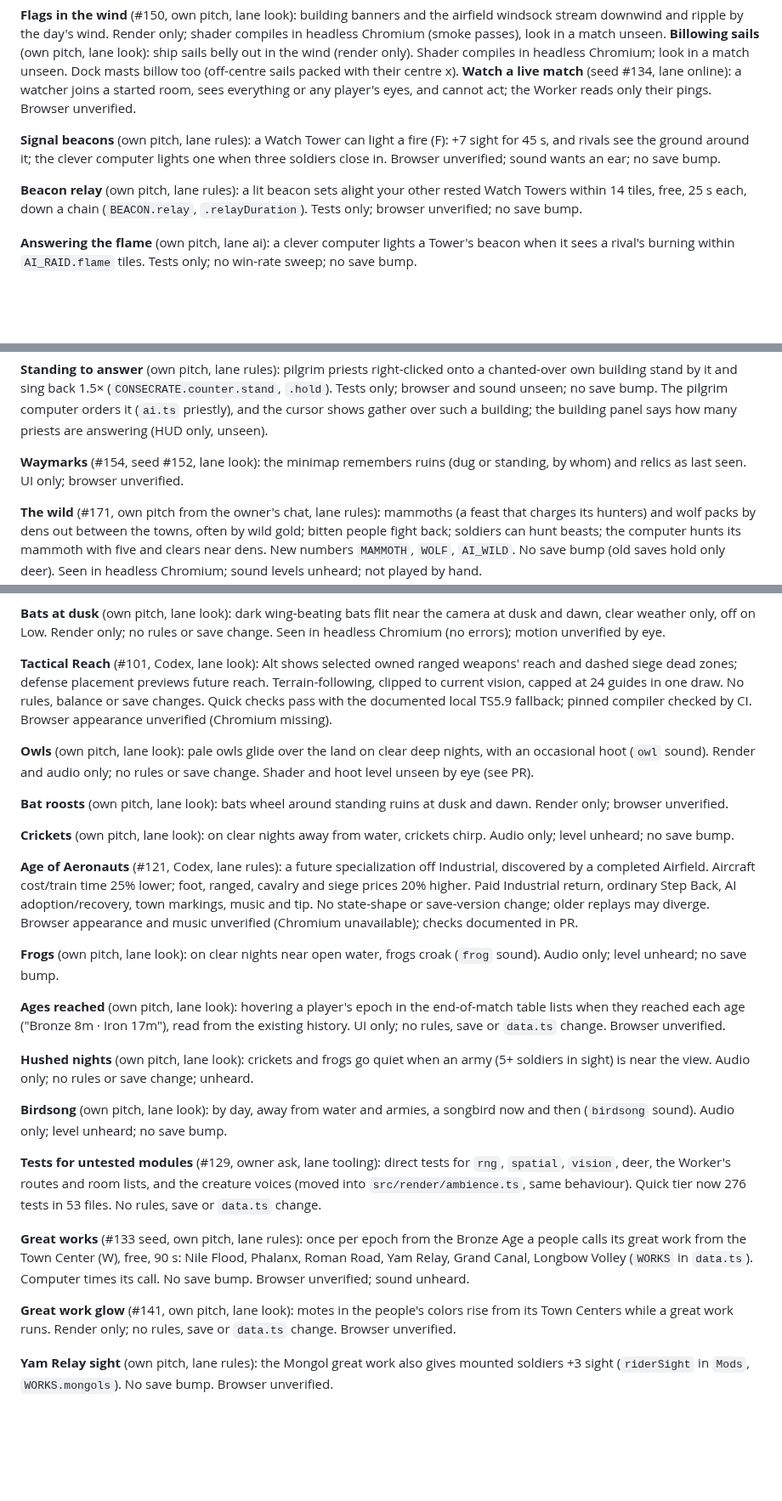
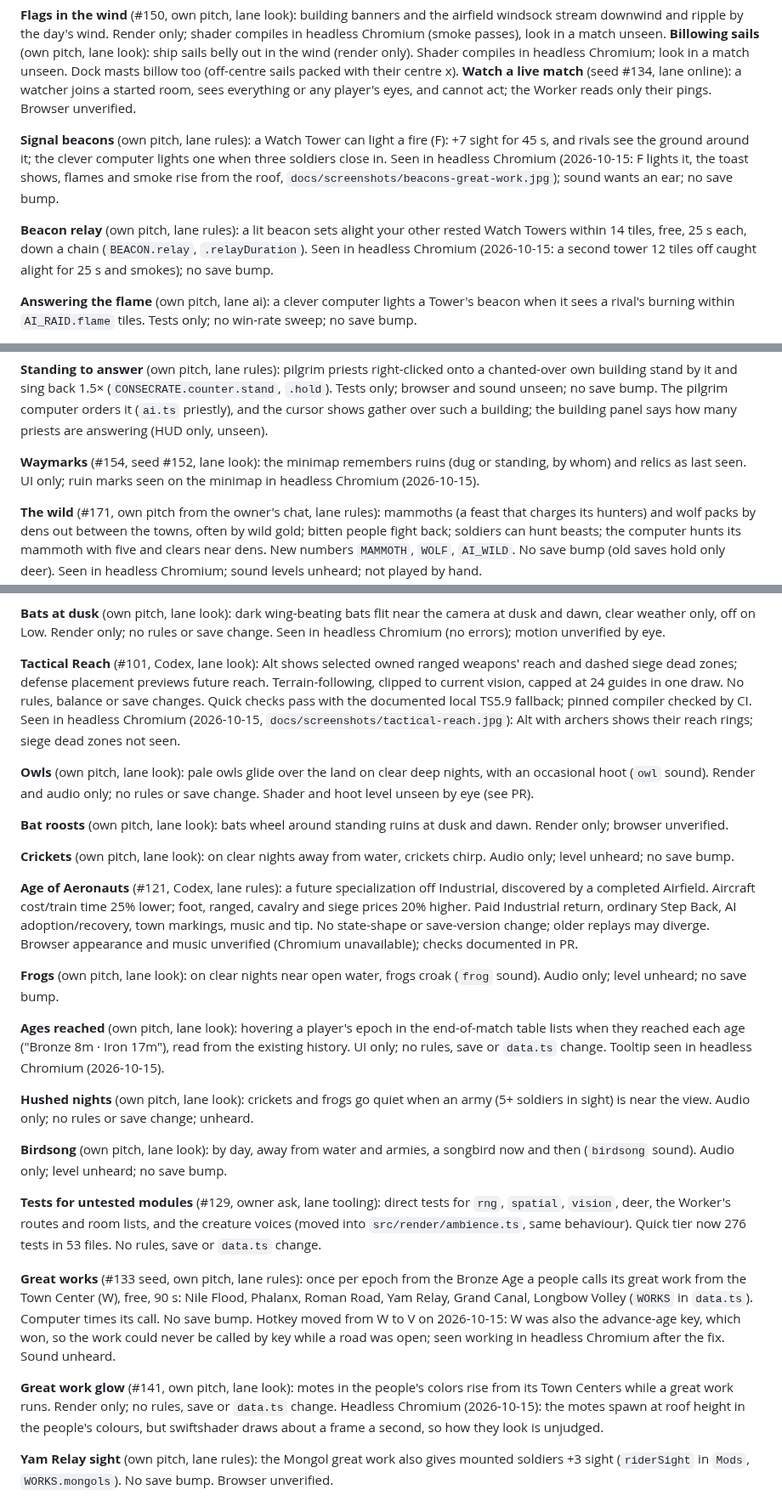
Before and after one commit to BuggsA/Ages-of-earth, a Markdown page: docs/status.md, 3 parts joined by grey strips. Shown at 85% size. Rendered like a GitHub page; blank space fills up the shorter version.

```diff
--- a/docs/status.md
+++ b/docs/status.md
@@ -43,9 +43,9 @@ Merged since the last update: **the seeds board** (#137, closes #131: ideas nobo
 **Billowing sails** (own pitch, lane look): ship sails belly out in the wind (render only). Shader compiles in headless Chromium; look in a match unseen. Dock masts billow too (off-centre sails packed with their centre x).
 **Watch a live match** (seed #134, lane online): a watcher joins a started room, sees everything or any player's eyes, and cannot act; the Worker reads only their pings. Browser unverified.
 
-**Signal beacons** (own pitch, lane rules): a Watch Tower can light a fire (F): +7 sight for 45 s, and rivals see the ground around it; the clever computer lights one when three soldiers close in. Browser unverified; sound wants an ear; no save bump.
+**Signal beacons** (own pitch, lane rules): a Watch Tower can light a fire (F): +7 sight for 45 s, and rivals see the ground around it; the clever computer lights one when three soldiers close in. Seen in headless Chromium (2026-10-15: F lights it, the toast shows, flames and smoke rise from the roof, `docs/screenshots/beacons-great-work.jpg`); sound wants an ear; no save bump.
 
-**Beacon relay** (own pitch, lane rules): a lit beacon sets alight your other rested Watch Towers within 14 tiles, free, 25 s each, down a chain (`BEACON.relay`, `.relayDuration`). Tests only; browser unverified; no save bump.
+**Beacon relay** (own pitch, lane rules): a lit beacon sets alight your other rested Watch Towers within 14 tiles, free, 25 s each, down a chain (`BEACON.relay`, `.relayDuration`). Seen in headless Chromium (2026-10-15: a second tower 12 tiles off caught alight for 25 s and smokes); no save bump.
 
 **Answering the flame** (own pitch, lane ai): a clever computer lights a Tower's beacon when it sees a rival's burning within `AI_RAID.flame` tiles. Tests only; no win-rate sweep; no save bump.
 
@@ -56,7 +56,7 @@ Merged since the last update: **the seeds board** (#137, closes #131: ideas nobo
 
 **Standing to answer** (own pitch, lane rules): pilgrim priests right-clicked onto a chanted-over own building stand by it and sing back 1.5× (`CONSECRATE.counter.stand`, `.hold`). Tests only; browser and sound unseen; no save bump. The pilgrim computer orders it (`ai.ts` priestly), and the cursor shows gather over such a building; the building panel says how many priests are answering (HUD only, unseen).
 
-**Waymarks** (#154, seed #152, lane look): the minimap remembers ruins (dug or standing, by whom) and relics as last seen. UI only; browser unverified.
+**Waymarks** (#154, seed #152, lane look): the minimap remembers ruins (dug or standing, by whom) and relics as last seen. UI only; ruin marks seen on the minimap in headless Chromium (2026-10-15).
 
 **The wild** (#171, own pitch from the owner's chat, lane rules): mammoths (a feast that charges its hunters) and wolf packs by dens out between the towns, often by wild gold; bitten people fight back; soldiers can hunt beasts; the computer hunts its mammoth with five and clears near dens. New numbers `MAMMOTH`, `WOLF`, `AI_WILD`. No save bump (old saves hold only deer). Seen in headless Chromium; sound levels unheard; not played by hand.
 
@@ -152,7 +152,7 @@ Merged since the last update: **the seeds board** (#137, closes #131: ideas nobo
 
 **Bats at dusk** (own pitch, lane look): dark wing-beating bats flit near the camera at dusk and dawn, clear weather only, off on Low. Render only; no rules or save change. Seen in headless Chromium (no errors); motion unverified by eye.
 
-**Tactical Reach** (#101, Codex, lane look): Alt shows selected owned ranged weapons' reach and dashed siege dead zones; defense placement previews future reach. Terrain-following, clipped to current vision, capped at 24 guides in one draw. No rules, balance or save changes. Quick checks pass with the documented local TS5.9 fallback; pinned compiler checked by CI. Browser appearance unverified (Chromium missing).
+**Tactical Reach** (#101, Codex, lane look): Alt shows selected owned ranged weapons' reach and dashed siege dead zones; defense placement previews future reach. Terrain-following, clipped to current vision, capped at 24 guides in one draw. No rules, balance or save changes. Quick checks pass with the documented local TS5.9 fallback; pinned compiler checked by CI. Seen in headless Chromium (2026-10-15, `docs/screenshots/tactical-reach.jpg`): Alt with archers shows their reach rings; siege dead zones not seen.
 
 **Owls** (own pitch, lane look): pale owls glide over the land on clear deep nights, with an occasional hoot (`owl` sound). Render and audio only; no rules or save change. Shader and hoot level unseen by eye (see PR).
 
@@ -165,7 +165,7 @@ Merged since the last update: **the seeds board** (#137, closes #131: ideas nobo
 
 **Frogs** (own pitch, lane look): on clear nights near open water, frogs croak (`frog` sound). Audio only; level unheard; no save bump.
 
-**Ages reached** (own pitch, lane look): hovering a player's epoch in the end-of-match table lists when they reached each age ("Bronze 8m · Iron 17m"), read from the existing history. UI only; no rules, save or `data.ts` change. Browser unverified.
+**Ages reached** (own pitch, lane look): hovering a player's epoch in the end-of-match table lists when they reached each age ("Bronze 8m · Iron 17m"), read from the existing history. UI only; no rules, save or `data.ts` change. Tooltip seen in headless Chromium (2026-10-15).
 
 **Hushed nights** (own pitch, lane look): crickets and frogs go quiet when an army (5+ soldiers in sight) is near the view. Audio only; no rules or save change; unheard.
 
@@ -173,9 +173,9 @@ Merged since the last update: **the seeds board** (#137, closes #131: ideas nobo
 
 **Tests for untested modules** (#129, owner ask, lane tooling): direct tests for `rng`, `spatial`, `vision`, deer, the Worker's routes and room lists, and the creature voices (moved into `src/render/ambience.ts`, same behaviour). Quick tier now 276 tests in 53 files. No rules, save or `data.ts` change.
 
-**Great works** (#133 seed, own pitch, lane rules): once per epoch from the Bronze Age a people calls its great work from the Town Center (W), free, 90 s: Nile Flood, Phalanx, Roman Road, Yam Relay, Grand Canal, Longbow Volley (`WORKS` in `data.ts`). Computer times its call. No save bump. Browser unverified; sound unheard.
+**Great works** (#133 seed, own pitch, lane rules): once per epoch from the Bronze Age a people calls its great work from the Town Center (W), free, 90 s: Nile Flood, Phalanx, Roman Road, Yam Relay, Grand Canal, Longbow Volley (`WORKS` in `data.ts`). Computer times its call. No save bump. Hotkey moved from W to V on 2026-10-15: W was also the advance-age key, which won, so the work could never be called by key while a road was open; seen working in headless Chromium after the fix. Sound unheard.
 
-**Great work glow** (#141, own pitch, lane look): motes in the people's colors rise from its Town Centers while a great work runs. Render only; no rules, save or `data.ts` change. Browser unverified.
+**Great work glow** (#141, own pitch, lane look): motes in the people's colors rise from its Town Centers while a great work runs. Render only; no rules, save or `data.ts` change. Headless Chromium (2026-10-15): the motes spawn at roof height in the people's colours, but swiftshader draws about a frame a second, so how they look is unjudged.
 
 **Yam Relay sight** (own pitch, lane rules): the Mongol great work also gives mounted soldiers +3 sight (`riderSight` in `Mods`, `WORKS.mongols`). No save bump. Browser unverified.
 
```
Also changed, not shown: other parts of docs/status.md (+3 -3 lines), README.md (+1 -1 lines), docs/log/2026-10-15-1200-browser-debt.md (added, +11 -0 lines), docs/screenshots/age-of-sail-night.jpg (added), docs/screenshots/beacons-great-work.jpg (added), docs/screenshots/health-quarters.jpg (added), docs/screenshots/tactical-reach.jpg (added), 2 other files.
